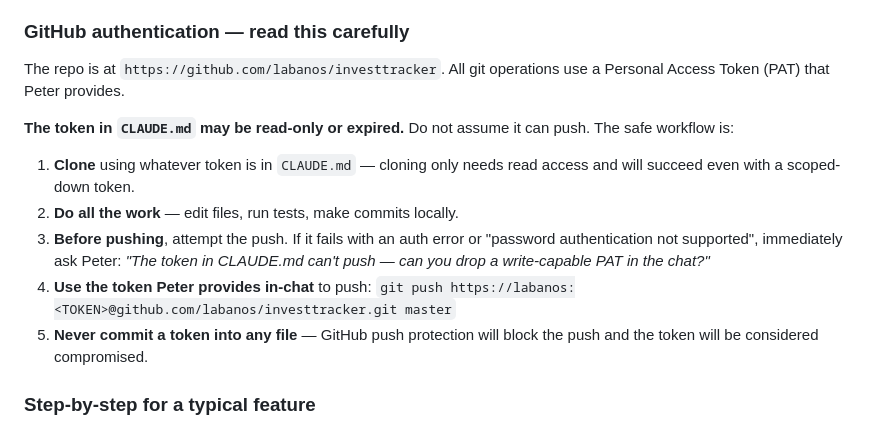
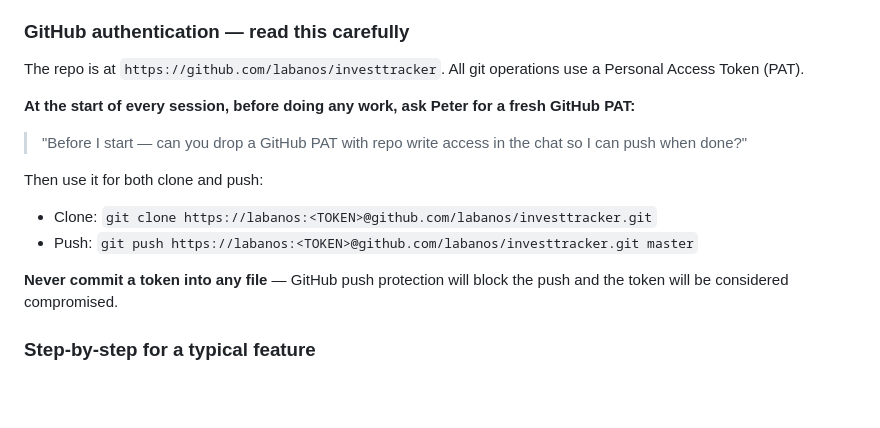
Before and after one commit to labanos/investtracker, a Markdown page: .github/AI_CONTEXT.md, the part around the change. GitHub-like rendering; blank space fills up the shorter version.

Commit message:
docs: simplify auth workflow — ask for PAT at session start

```diff
--- a/.github/AI_CONTEXT.md
+++ b/.github/AI_CONTEXT.md
@@ -368,15 +368,17 @@ The standard way Peter kicks off a task is by pasting a GitHub issue URL into Cl
 
 ### GitHub authentication — read this carefully
 
-The repo is at `https://github.com/labanos/investtracker`. All git operations use a Personal Access Token (PAT) that Peter provides.
+The repo is at `https://github.com/labanos/investtracker`. All git operations use a Personal Access Token (PAT).
 
-**The token in `CLAUDE.md` may be read-only or expired.** Do not assume it can push. The safe workflow is:
+**At the start of every session, before doing any work, ask Peter for a fresh GitHub PAT:**
 
-1. **Clone** using whatever token is in `CLAUDE.md` — cloning only needs read access and will succeed even with a scoped-down token.
-2. **Do all the work** — edit files, run tests, make commits locally.
-3. **Before pushing**, attempt the push. If it fails with an auth error or "password authentication not supported", immediately ask Peter: *"The token in CLAUDE.md can't push — can you drop a write-capable PAT in the chat?"*
-4. **Use the token Peter provides in-chat** to push: `git push https://labanos:<TOKEN>@github.com/labanos/investtracker.git master`
-5. **Never commit a token into any file** — GitHub push protection will block the push and the token will be considered compromised.
+> "Before I start — can you drop a GitHub PAT with repo write access in the chat so I can push when done?"
+
+Then use it for both clone and push:
+- Clone: `git clone https://labanos:<TOKEN>@github.com/labanos/investtracker.git`
+- Push: `git push https://labanos:<TOKEN>@github.com/labanos/investtracker.git master`
+
+**Never commit a token into any file** — GitHub push protection will block the push and the token will be considered compromised.
 
 ### Step-by-step for a typical feature
 
```
